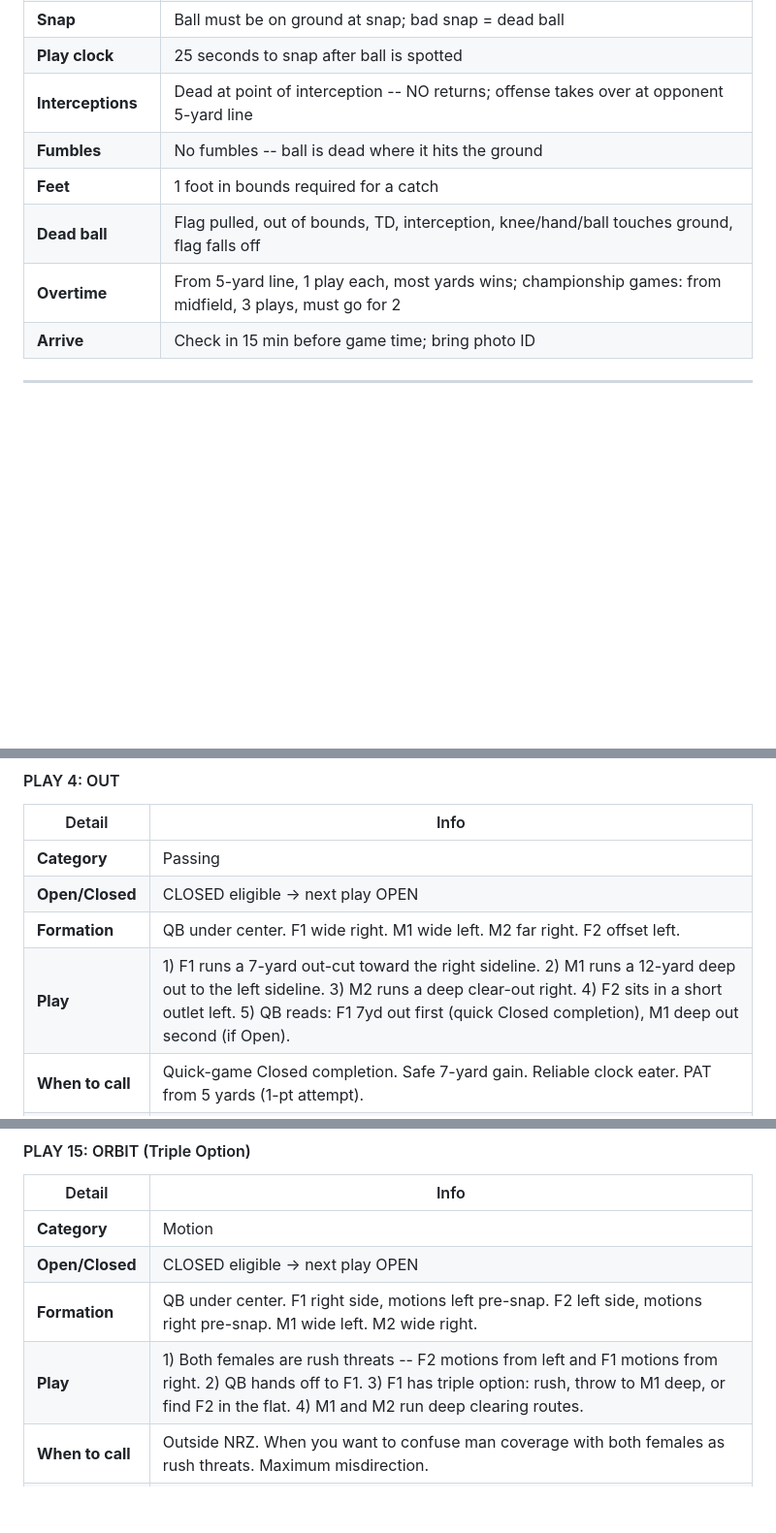
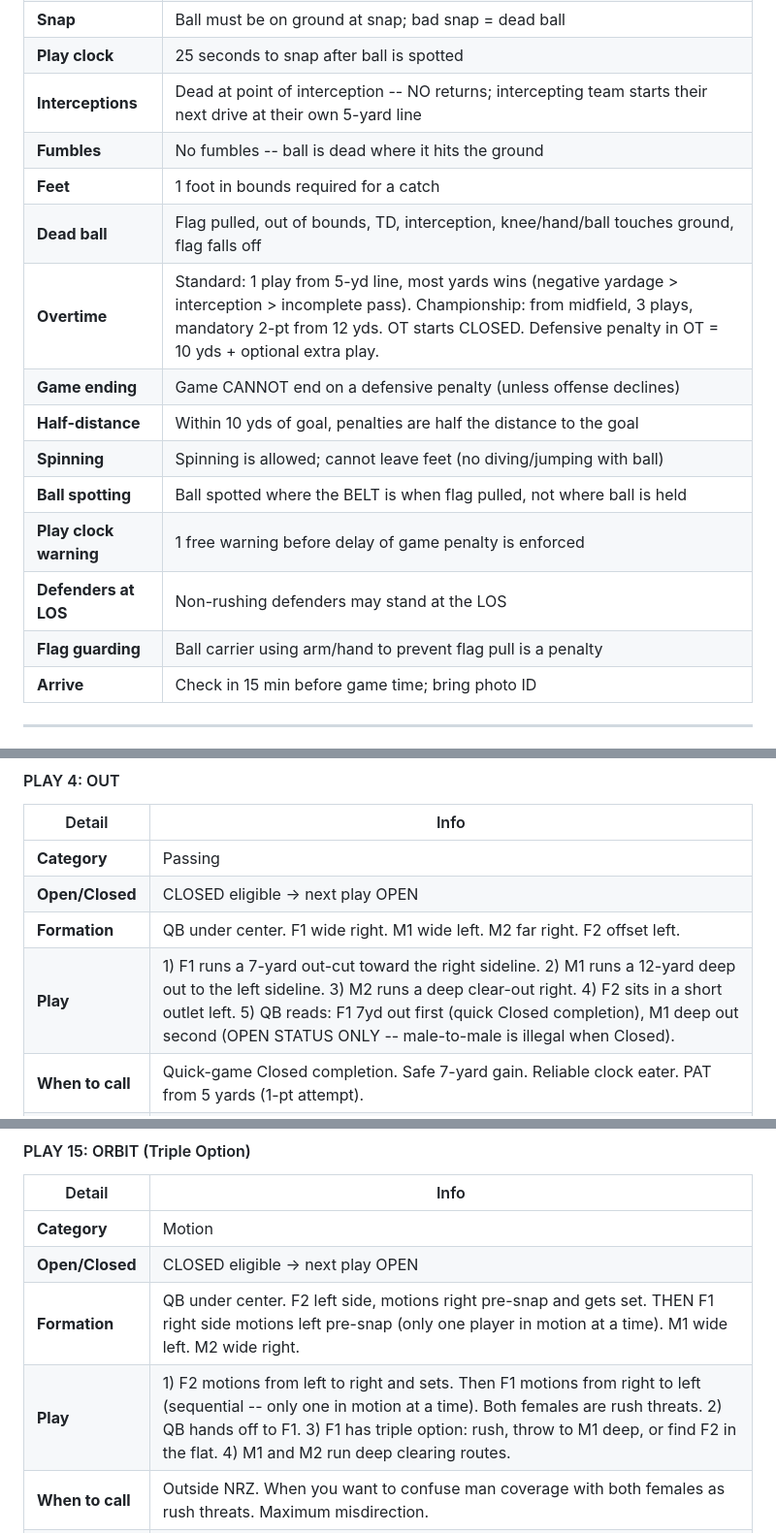
Before and after one commit to kleistt/FlagFootball_Animator, a Markdown page: project_files/KCCC-2026-Strategy-Guide.md, 3 parts joined by grey strips. Shown at 97% size. Rendered like a GitHub page; blank space fills up the shorter version.

Commit message:
docs: fix strategy guide rules gaps and Orbit motion
- Fix Orbit: sequential motion (F2 sets, then F1 motions)
- Add Open-only labels to secondary reads on Out, Levels, Scissors
- Fix interception wording clarity
- Add 7 missing rules to Quick Rules table
- Add OT tiebreaker hierarchy and penalty effects
- Add flag guarding to trick play legality table

Co-Authored-By: Claude Opus 4.6 (1M context) <noreply@anthropic.com>

```diff
--- a/project_files/KCCC-2026-Strategy-Guide.md
+++ b/project_files/KCCC-2026-Strategy-Guide.md
@@ -32,11 +32,18 @@ Mid-America Sports Complex, Shawnee, KS
 | **Format** | Single elimination |
 | **Snap** | Ball must be on ground at snap; bad snap = dead ball |
 | **Play clock** | 25 seconds to snap after ball is spotted |
-| **Interceptions** | Dead at point of interception -- NO returns; offense takes over at opponent 5-yard line |
+| **Interceptions** | Dead at point of interception -- NO returns; intercepting team starts their next drive at their own 5-yard line |
 | **Fumbles** | No fumbles -- ball is dead where it hits the ground |
 | **Feet** | 1 foot in bounds required for a catch |
 | **Dead ball** | Flag pulled, out of bounds, TD, interception, knee/hand/ball touches ground, flag falls off |
-| **Overtime** | From 5-yard line, 1 play each, most yards wins; championship games: from midfield, 3 plays, must go for 2 |
+| **Overtime** | Standard: 1 play from 5-yd line, most yards wins (negative yardage > interception > incomplete pass). Championship: from midfield, 3 plays, mandatory 2-pt from 12 yds. OT starts CLOSED. Defensive penalty in OT = 10 yds + optional extra play. |
+| **Game ending** | Game CANNOT end on a defensive penalty (unless offense declines) |
+| **Half-distance** | Within 10 yds of goal, penalties are half the distance to the goal |
+| **Spinning** | Spinning is allowed; cannot leave feet (no diving/jumping with ball) |
+| **Ball spotting** | Ball spotted where the BELT is when flag pulled, not where ball is held |
+| **Play clock warning** | 1 free warning before delay of game penalty is enforced |
+| **Defenders at LOS** | Non-rushing defenders may stand at the LOS |
+| **Flag guarding** | Ball carrier using arm/hand to prevent flag pull is a penalty |
 | **Arrive** | Check in 15 min before game time; bring photo ID |
 
 ---
@@ -218,7 +225,7 @@ F2 creates doubt in the defense:
 | **Category** | Passing |
 | **Open/Closed** | CLOSED eligible -> next play OPEN |
 | **Formation** | QB under center. F1 wide right. M1 wide left. M2 far right. F2 offset left. |
-| **Play** | 1) F1 runs a 7-yard out-cut toward the right sideline. 2) M1 runs a 12-yard deep out to the left sideline. 3) M2 runs a deep clear-out right. 4) F2 sits in a short outlet left. 5) QB reads: F1 7yd out first (quick Closed completion), M1 deep out second (if Open). |
+| **Play** | 1) F1 runs a 7-yard out-cut toward the right sideline. 2) M1 runs a 12-yard deep out to the left sideline. 3) M2 runs a deep clear-out right. 4) F2 sits in a short outlet left. 5) QB reads: F1 7yd out first (quick Closed completion), M1 deep out second (OPEN STATUS ONLY -- male-to-male is illegal when Closed). |
 | **When to call** | Quick-game Closed completion. Safe 7-yard gain. Reliable clock eater. PAT from 5 yards (1-pt attempt). |
 | **Key read** | High-low read on the flat defender. If flat defender jumps the F1 out, hit M1 deep out over the top. If flat defender sags, throw the F1 out. |
 
@@ -368,8 +375,8 @@ F2 creates doubt in the defense:
 |--------|------|
 | **Category** | Motion |
 | **Open/Closed** | CLOSED eligible -> next play OPEN |
-| **Formation** | QB under center. F1 right side, motions left pre-snap. F2 left side, motions right pre-snap. M1 wide left. M2 wide right. |
-| **Play** | 1) Both females are rush threats -- F2 motions from left and F1 motions from right. 2) QB hands off to F1. 3) F1 has triple option: rush, throw to M1 deep, or find F2 in the flat. 4) M1 and M2 run deep clearing routes. |
+| **Formation** | QB under center. F2 left side, motions right pre-snap and gets set. THEN F1 right side motions left pre-snap (only one player in motion at a time). M1 wide left. M2 wide right. |
+| **Play** | 1) F2 motions from left to right and sets. Then F1 motions from right to left (sequential -- only one in motion at a time). Both females are rush threats. 2) QB hands off to F1. 3) F1 has triple option: rush, throw to M1 deep, or find F2 in the flat. 4) M1 and M2 run deep clearing routes. |
 | **When to call** | Outside NRZ. When you want to confuse man coverage with both females as rush threats. Maximum misdirection. |
 | **Key read** | Triple-option look. F1 reads the defense post-hand-off: if edge is soft, rush. If deep is open, throw to M1. F2 is the safety valve in the flat. |
 
```
Also changed, not shown: other parts of project_files/KCCC-2026-Strategy-Guide.md (+3 -2 lines).
